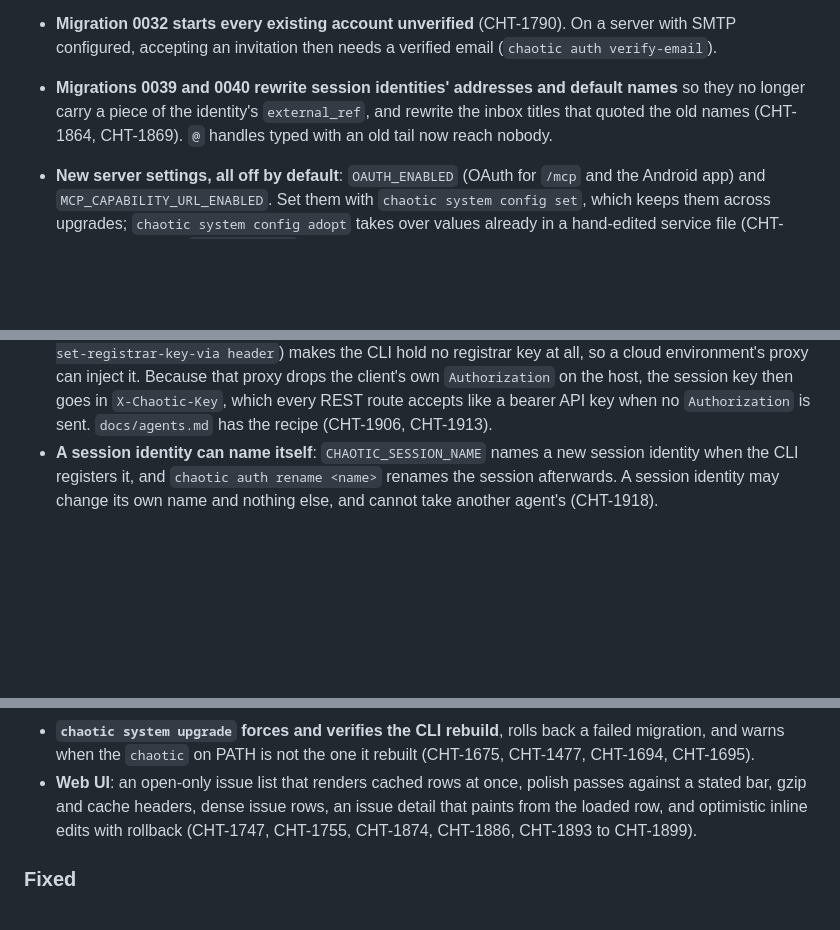
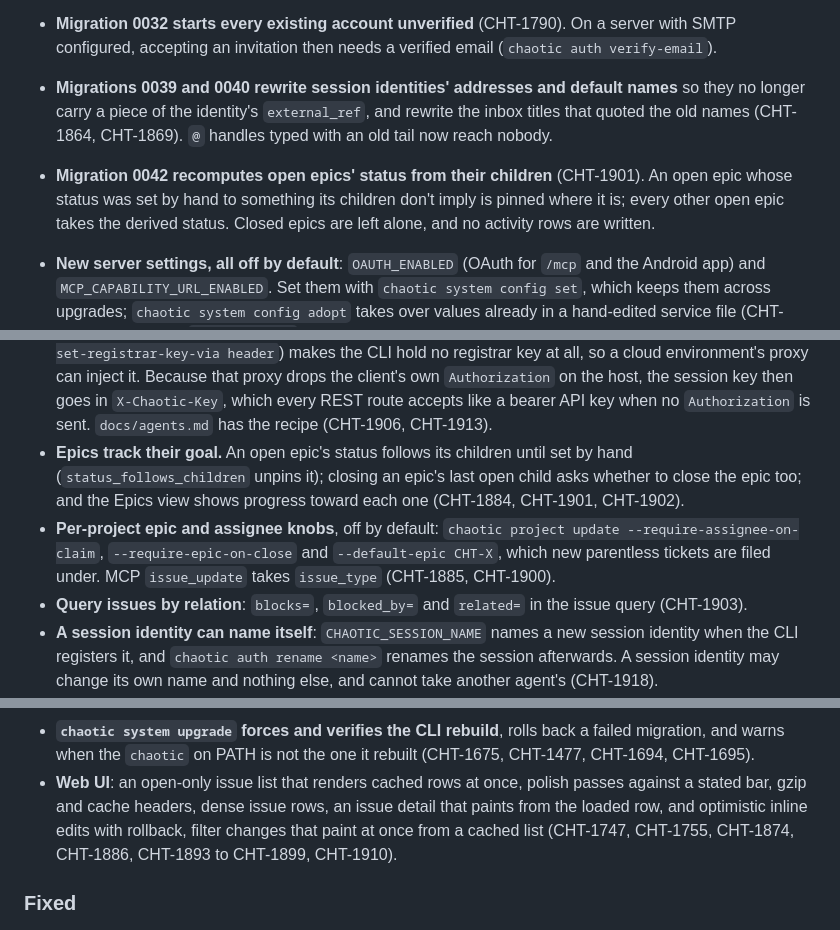
Before and after one commit to thethirdbearsolutions/chaotic.sh, a Markdown page: cli/CHANGELOG.md, 3 parts joined by grey strips. GitHub-like rendering; blank space fills up the shorter version.

Commit message:
Add #462 and #470-#473 to the 0.1.0 notes (CHT-1911)
Migrations 0041/0042 (0042 recomputes open epics' status), epic status
and progress, per-project epic and assignee knobs, relation queries,
and cached filter paints.

Co-Authored-By: Claude Opus 5.5 <noreply@anthropic.com>

```diff
--- a/cli/CHANGELOG.md
+++ b/cli/CHANGELOG.md
@@ -191,6 +191,11 @@ previous code out again and restarts the server on it. chaotic.thirdbearsolution
   `external_ref`, and rewrite the inbox titles that quoted the old names
   (CHT-1864, CHT-1869). `@` handles typed with an old tail now reach
   nobody.
+- **Migration 0042 recomputes open epics' status from their children**
+  (CHT-1901). An open epic whose status was set by hand to something its
+  children don't imply is pinned where it is; every other open epic takes
+  the derived status. Closed epics are left alone, and no activity rows
+  are written.
 - **New server settings, all off by default**: `OAUTH_ENABLED` (OAuth
   for `/mcp` and the Android app) and `MCP_CAPABILITY_URL_ENABLED`. Set
   them with `chaotic system config set`, which keeps them across
@@ -220,6 +225,17 @@ previous code out again and restarts the server on it. chaotic.thirdbearsolution
   then goes in `X-Chaotic-Key`, which every REST route accepts like a
   bearer API key when no `Authorization` is sent. `docs/agents.md` has
   the recipe (CHT-1906, CHT-1913).
+- **Epics track their goal.** An open epic's status follows its
+  children until set by hand (`status_follows_children` unpins it);
+  closing an epic's last open child asks whether to close the epic too;
+  and the Epics view shows progress toward each one (CHT-1884, CHT-1901,
+  CHT-1902).
+- **Per-project epic and assignee knobs**, off by default: `chaotic
+  project update --require-assignee-on-claim`, `--require-epic-on-close`
+  and `--default-epic CHT-X`, which new parentless tickets are filed under.
+  MCP `issue_update` takes `issue_type` (CHT-1885, CHT-1900).
+- **Query issues by relation**: `blocks=`, `blocked_by=` and `related=`
+  in the issue query (CHT-1903).
 - **A session identity can name itself**: `CHAOTIC_SESSION_NAME` names
   a new session identity when the CLI registers it, and `chaotic auth
   rename <name>` renames the session afterwards. A session identity may
@@ -281,8 +297,9 @@ previous code out again and restarts the server on it. chaotic.thirdbearsolution
 - **Web UI**: an open-only issue list that renders cached rows at once,
   polish passes against a stated bar, gzip and cache headers, dense
   issue rows, an issue detail that paints from the loaded row, and
-  optimistic inline edits with rollback (CHT-1747, CHT-1755, CHT-1874,
-  CHT-1886, CHT-1893 to CHT-1899).
+  optimistic inline edits with rollback, filter changes that paint at
+  once from a cached list (CHT-1747, CHT-1755, CHT-1874, CHT-1886,
+  CHT-1893 to CHT-1899, CHT-1910).
 
 ### Fixed
 
```
Also changed, not shown: other parts of cli/CHANGELOG.md (+2 -2 lines).
